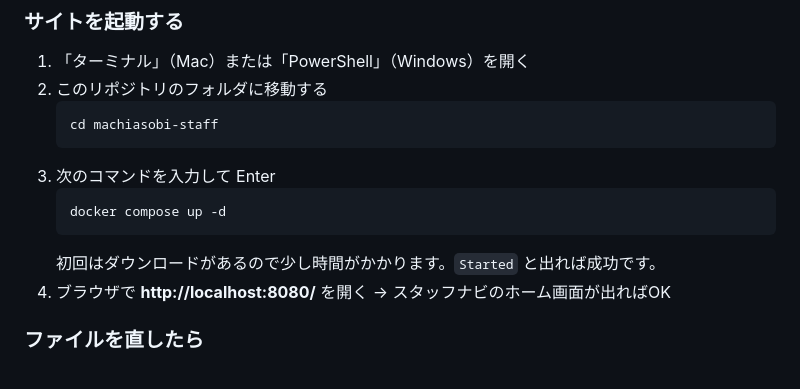
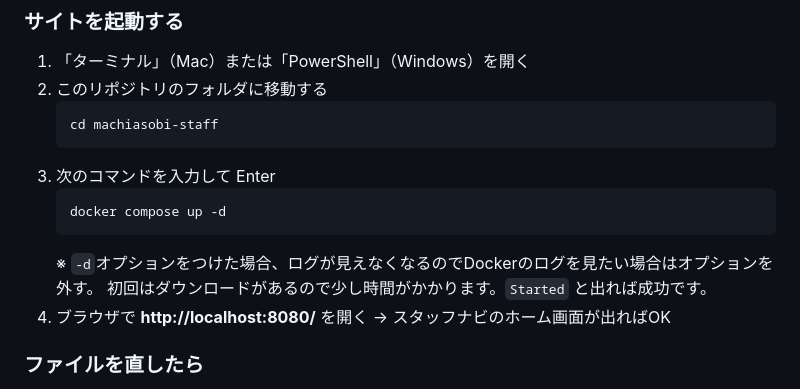
Before and after one commit to mulberryleaves1227/machiasobi-staff, a Markdown page: README.md, the part around the change. Drawn GitHub-style.

````diff
--- a/README.md
+++ b/README.md
@@ -51,6 +51,7 @@
    ```sh
    docker compose up -d
    ```
+    ※ `-d`オプションをつけた場合、ログが見えなくなるのでDockerのログを見たい場合はオプションを外す。
    初回はダウンロードがあるので少し時間がかかります。`Started` と出れば成功です。
 4. ブラウザで **http://localhost:8080/** を開く → スタッフナビのホーム画面が出ればOK
 
````
